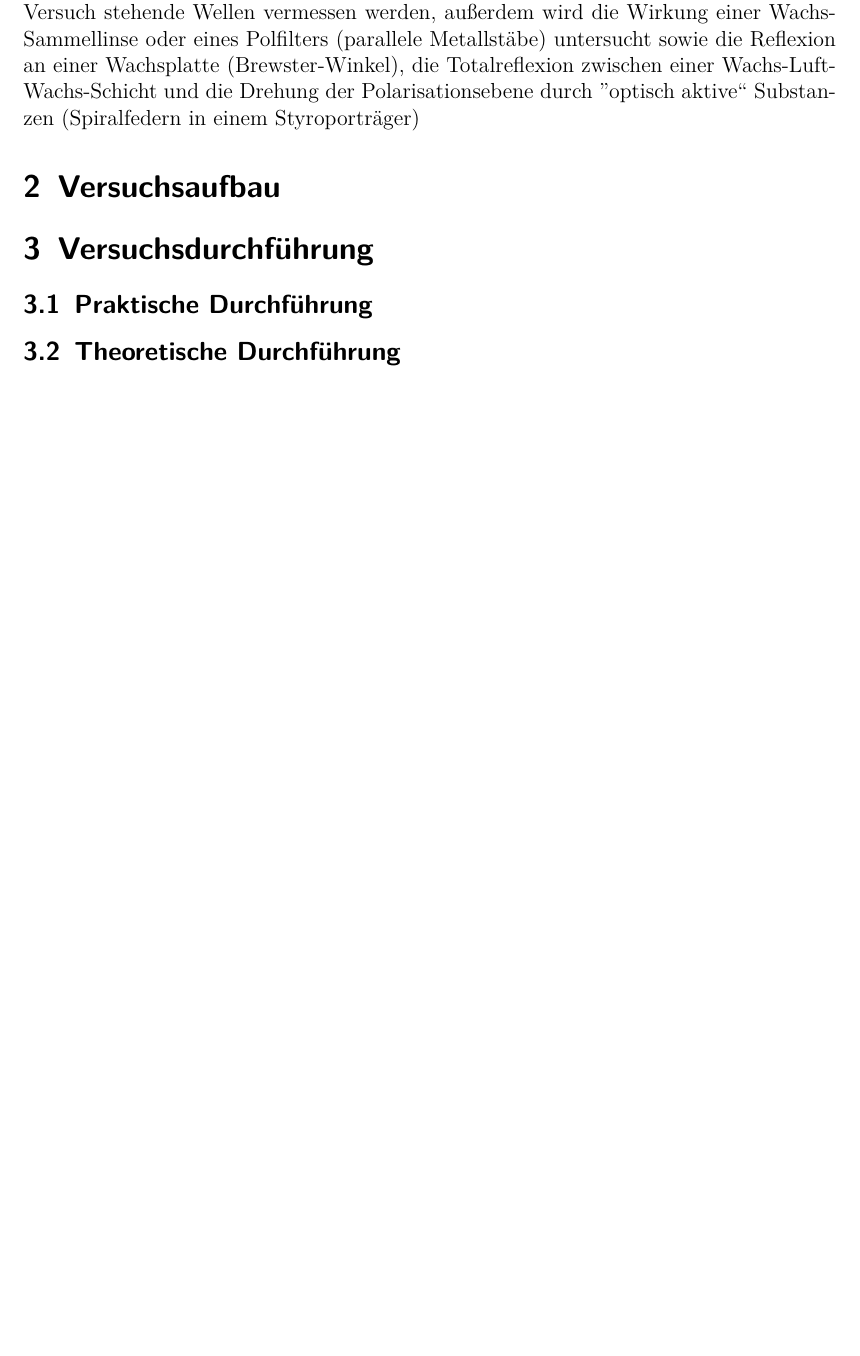
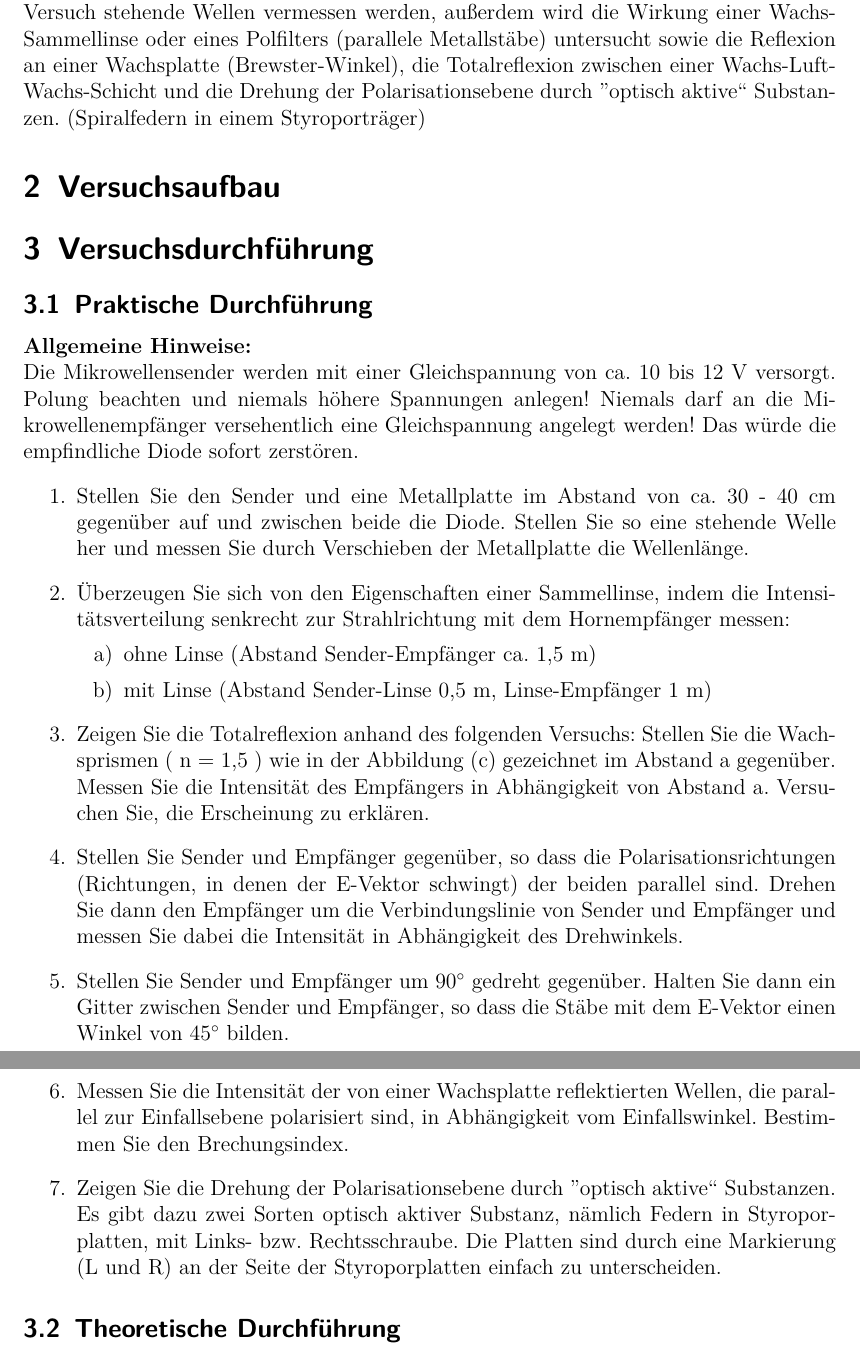
Before and after one commit to Arrow1313/PraktikumAP2, a LaTeX document (Mikrowellen MI1/Mikrowellen.tex): part of page 2 of 2 before the commit and two parts of pages 2 and 3 of 3 after it, the two joined at a grey line, cut so that both start at the same text, the shorter picture padded with empty space. Compiled offline with pdfLaTeX.

Commit message:
praktische Durchführung fertig

```diff
--- a/Mikrowellen MI1/Mikrowellen.tex
+++ b/Mikrowellen MI1/Mikrowellen.tex
@@ -1,6 +1,8 @@
 \documentclass[12pt]{scrartcl}
 
 
+
+\usepackage{float}
 
 \usepackage[utf8]{inputenc}
 
@@ -40,18 +42,38 @@
 Ein System aus Mikrowellensender und verschiedenen Empfängern ermöglicht Untersuchungen verschiedener physikalischer Effekte an Mikrowellen. So sollen in diesem Versuch stehende Wellen vermessen werden, außerdem wird die Wirkung einer Wachs-Sammellinse oder eines Polfilters (parallele Metallstäbe) untersucht sowie die Reflexion
 an einer Wachsplatte (Brewster-Winkel), die Totalreflexion zwischen einer Wachs-Luft-
 Wachs-Schicht und die Drehung der Polarisationsebene durch
-”optisch aktive“ Substanzen
+”optisch aktive“ Substanzen.
 (Spiralfedern in einem Styroporträger)
 %versuchsaufbau mit skizze
 
 \section{Versuchsaufbau}
 
-
+%wenn du tabellen einfügst dann schreib bitte anstatt [htpb] [H]. zusammen mit \usepackage{float} verrutscht dann garnichts mehr
 \section{Versuchsdurchführung}
 
 
 \subsection{Praktische Durchführung}
-
+\textbf{Allgemeine Hinweise:}\\
+Die Mikrowellensender werden mit einer Gleichspannung von ca. 10 bis 12 V versorgt.
+Polung beachten und niemals höhere Spannungen anlegen! Niemals darf an die Mikrowellenempfänger versehentlich eine Gleichspannung angelegt werden! Das würde die empfindliche Diode sofort zerstören.
+\begin{enumerate}
+\item Stellen Sie den Sender und eine Metallplatte im Abstand von ca. 30 - 40 cm gegenüber auf und zwischen beide die Diode. Stellen Sie so eine stehende Welle her
+und messen Sie durch Verschieben der Metallplatte die Wellenlänge.
+\item
+Überzeugen Sie sich von den Eigenschaften einer Sammellinse, indem die Intensitätsverteilung senkrecht zur Strahlrichtung mit dem Hornempfänger messen:
+\begin{enumerate}
+\item ohne Linse (Abstand Sender-Empfänger ca. 1,5 m)
+\item mit Linse (Abstand Sender-Linse 0,5 m, Linse-Empfänger 1 m)
+\end{enumerate}
+\item Zeigen Sie die Totalreflexion anhand des folgenden Versuchs:
+%hier die Abbildung aus der Versuchsanleitung einfügen
+Stellen Sie die Wachsprismen ( n = 1,5 ) wie in der Abbildung (c) gezeichnet im Abstand a gegenüber. Messen Sie die Intensität des Empfängers in Abhängigkeit von Abstand a. Versuchen Sie, die Erscheinung zu erklären.
+\item Stellen Sie Sender und Empfänger gegenüber, so dass die Polarisationsrichtungen
+(Richtungen, in denen der E-Vektor schwingt) der beiden parallel sind. Drehen Sie dann den Empfänger um die Verbindungslinie von Sender und Empfänger und messen Sie dabei die Intensität in Abhängigkeit des Drehwinkels.
+\item Stellen Sie Sender und Empfänger um 90$^{\circ}$ gedreht gegenüber. Halten Sie dann ein Gitter zwischen Sender und Empfänger, so dass die Stäbe mit dem E-Vektor einen Winkel von 45$^{\circ}$ bilden.
+\item Messen Sie die Intensität der von einer Wachsplatte reflektierten Wellen, die parallel zur Einfallsebene polarisiert sind, in Abhängigkeit vom Einfallswinkel. Bestimmen Sie den Brechungsindex.
+\item Zeigen Sie die Drehung der Polarisationsebene durch ”optisch aktive“ Substanzen. Es gibt dazu zwei Sorten optisch aktiver Substanz, nämlich Federn in Styroporplatten, mit Links- bzw. Rechtsschraube. Die Platten sind durch eine Markierung (L und R) an der Seite der Styroporplatten einfach zu unterscheiden.
+\end{enumerate}
 
 \subsection{Theoretische Durchführung}
 
```
